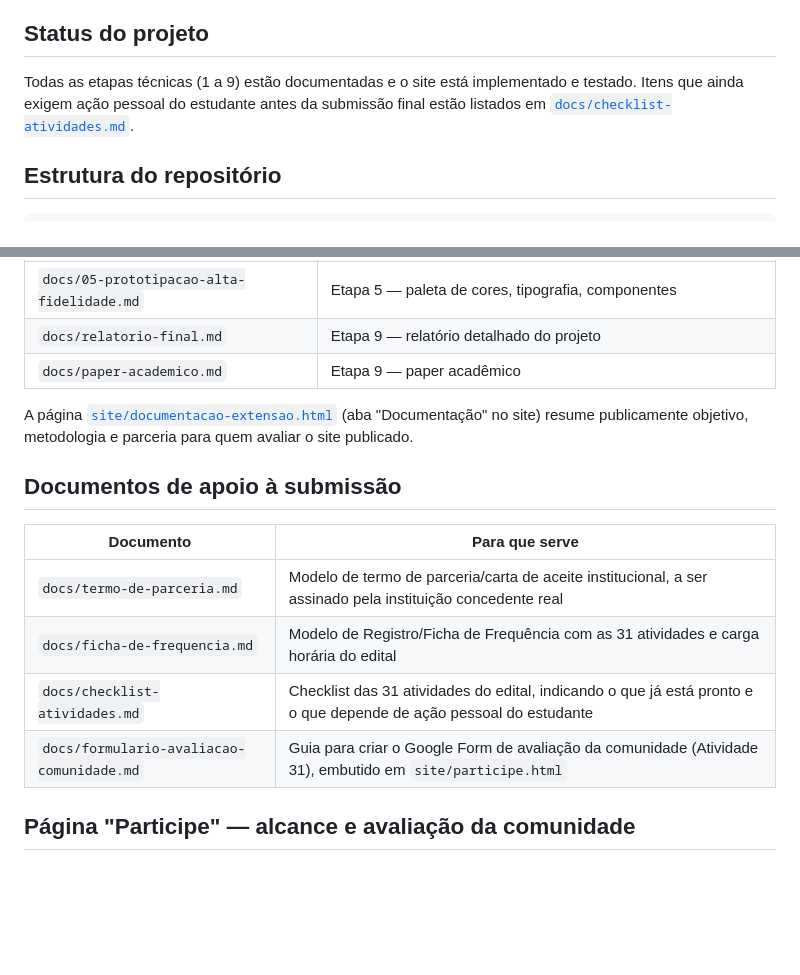
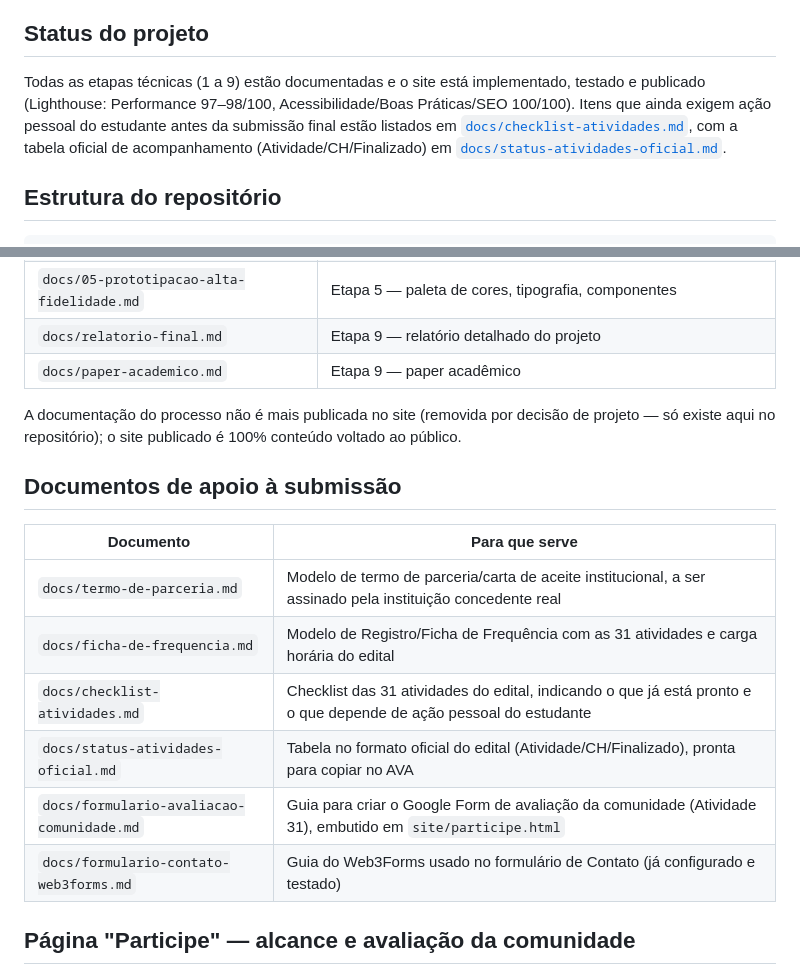
Before and after one commit to Caxudex/violencia-domestica-extensao, a Markdown page: README.md, 2 parts joined by grey strips. Drawn GitHub-style; blank space fills up the shorter version.

Commit message:
Cria docs/status-atividades-oficial.md (tabela oficial CH/Finalizado das 31 atividades) e atualiza checklist/README

```diff
--- a/README.md
+++ b/README.md
@@ -4,7 +4,7 @@ Projeto de extensão universitária: site de conscientização e combate à viol
 
 ## Status do projeto
 
-Todas as etapas técnicas (1 a 9) estão documentadas e o site está implementado e testado. Itens que ainda exigem ação pessoal do estudante antes da submissão final estão listados em [`docs/checklist-atividades.md`](docs/checklist-atividades.md).
+Todas as etapas técnicas (1 a 9) estão documentadas e o site está implementado, testado e publicado (Lighthouse: Performance 97–98/100, Acessibilidade/Boas Práticas/SEO 100/100). Itens que ainda exigem ação pessoal do estudante antes da submissão final estão listados em [`docs/checklist-atividades.md`](docs/checklist-atividades.md), com a tabela oficial de acompanhamento (Atividade/CH/Finalizado) em [`docs/status-atividades-oficial.md`](docs/status-atividades-oficial.md).
 
 ## Estrutura do repositório
 
@@ -34,7 +34,7 @@ O site é estático (sem backend). Formas de rodar:
 | `docs/relatorio-final.md` | Etapa 9 — relatório detalhado do projeto |
 | `docs/paper-academico.md` | Etapa 9 — paper acadêmico |
 
-A página [`site/documentacao-extensao.html`](site/documentacao-extensao.html) (aba "Documentação" no site) resume publicamente objetivo, metodologia e parceria para quem avaliar o site publicado.
+A documentação do processo não é mais publicada no site (removida por decisão de projeto — só existe aqui no repositório); o site publicado é 100% conteúdo voltado ao público.
 
 ## Documentos de apoio à submissão
 
@@ -43,7 +43,9 @@ A página [`site/documentacao-extensao.html`](site/documentacao-extensao.html) (
 | `docs/termo-de-parceria.md` | Modelo de termo de parceria/carta de aceite institucional, a ser assinado pela instituição concedente real |
 | `docs/ficha-de-frequencia.md` | Modelo de Registro/Ficha de Frequência com as 31 atividades e carga horária do edital |
 | `docs/checklist-atividades.md` | Checklist das 31 atividades do edital, indicando o que já está pronto e o que depende de ação pessoal do estudante |
+| `docs/status-atividades-oficial.md` | Tabela no formato oficial do edital (Atividade/CH/Finalizado), pronta para copiar no AVA |
 | `docs/formulario-avaliacao-comunidade.md` | Guia para criar o Google Form de avaliação da comunidade (Atividade 31), embutido em `site/participe.html` |
+| `docs/formulario-contato-web3forms.md` | Guia do Web3Forms usado no formulário de Contato (já configurado e testado) |
 
 ## Página "Participe" — alcance e avaliação da comunidade
 
```
Also changed, not shown: docs/checklist-atividades.md (+11 -1 lines), docs/status-atividades-oficial.md (added, +55 -0 lines).
